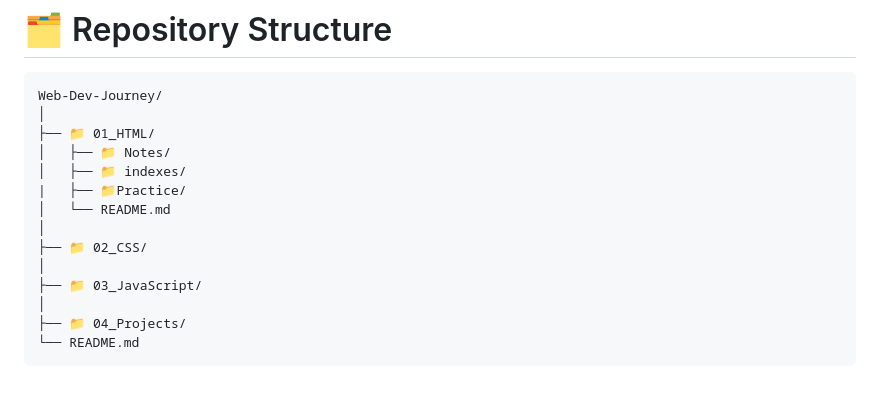
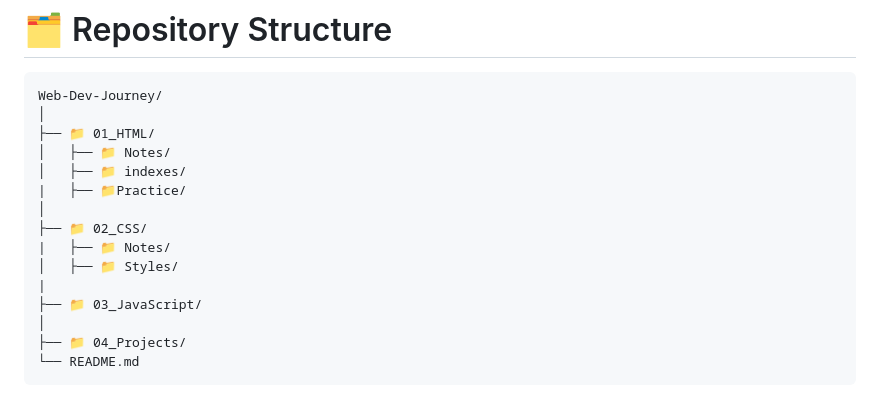
Before and after one commit to AvikamGupta/Web-Dev-Journey, a Markdown page: README.md, the part around the change. Drawn GitHub-style.

Commit message:
Update directory structure in README

```diff
--- a/README.md
+++ b/README.md
@@ -41,10 +41,11 @@ Web-Dev-Journey/
 │   ├── 📁 Notes/
 │   ├── 📁 indexes/
 |   ├── 📁Practice/
-│   └── README.md
 │
 ├── 📁 02_CSS/
-│
+|   ├── 📁 Notes/
+│   ├── 📁 Styles/
+|
 ├── 📁 03_JavaScript/
 │
 ├── 📁 04_Projects/
```
